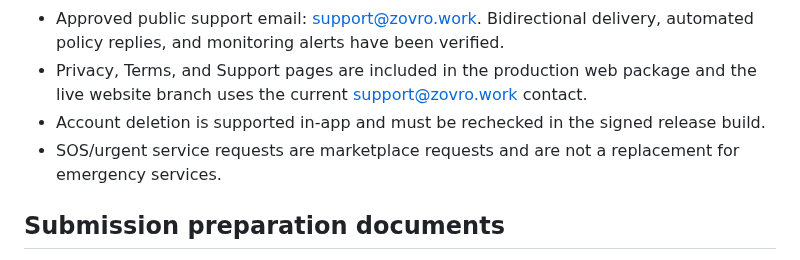
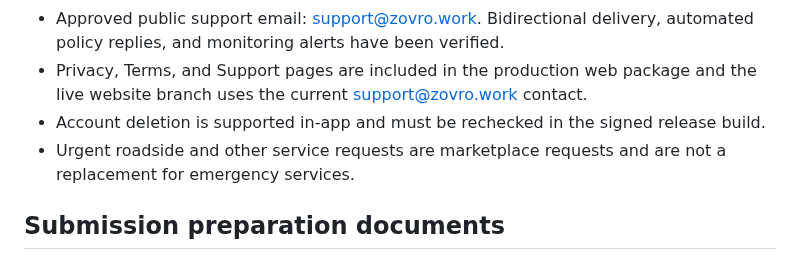
Before and after one commit to balsoofi57-alt/ZOVRO, a Markdown page: STORE_SUBMISSION.md, the part around the change. Rendered like a GitHub page.

Commit message:
Align store listings and current release documentation with SOS retirement

```diff
--- a/STORE_SUBMISSION.md
+++ b/STORE_SUBMISSION.md
@@ -30,7 +30,7 @@ local services, roadside assistance, handyman, mechanic, plumbing, electrical, H
 - Approved public support email: support@zovro.work. Bidirectional delivery, automated policy replies, and monitoring alerts have been verified.
 - Privacy, Terms, and Support pages are included in the production web package and the live website branch uses the current support@zovro.work contact.
 - Account deletion is supported in-app and must be rechecked in the signed release build.
-- SOS/urgent service requests are marketplace requests and are not a replacement for emergency services.
+- Urgent roadside and other service requests are marketplace requests and are not a replacement for emergency services.
 
 ## Submission preparation documents
 - APP_PRIVACY_DATA_SAFETY.md — Apple App Privacy / Google Data Safety worksheet
```
